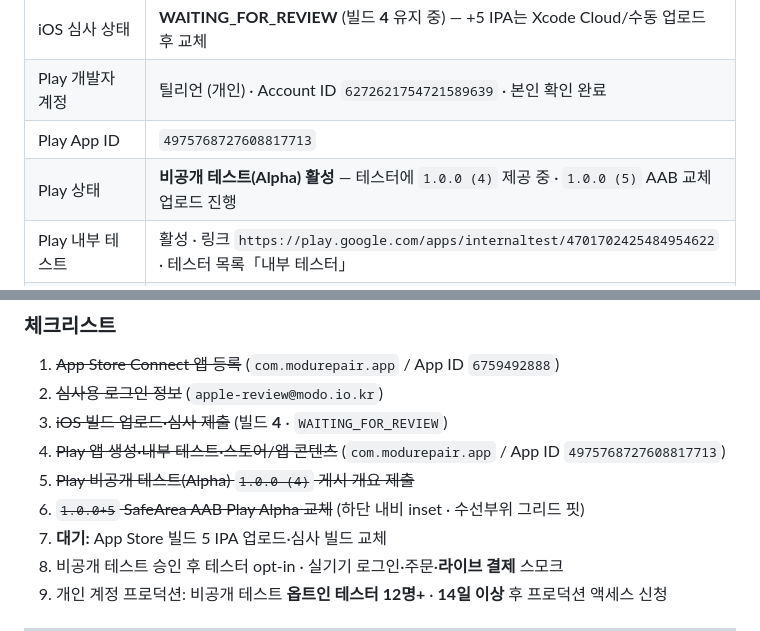
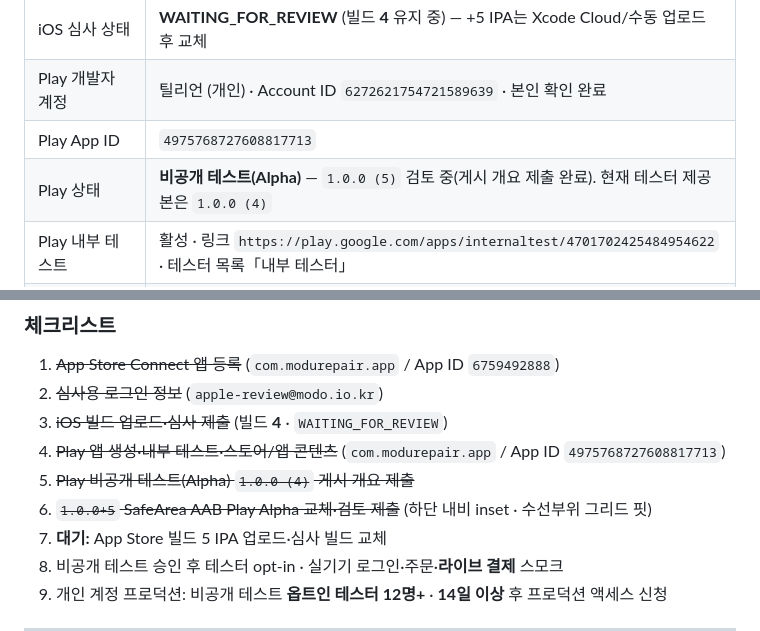
Before and after one commit to sprjihoon/modo, a Markdown page: README.md, 2 parts joined by grey strips. Rendered like a GitHub page.

Commit message:
docs: Play Alpha 1.0.0+5 submitted for review
Co-authored-by: Cursor <cursoragent@cursor.com>

```diff
--- a/README.md
+++ b/README.md
@@ -276,7 +276,7 @@ RPC: `grant_signup_reward` / 마이그레이션: `add_signup_reward.sql`
 | iOS 심사 상태 | **WAITING_FOR_REVIEW** (빌드 **4** 유지 중) — +5 IPA는 Xcode Cloud/수동 업로드 후 교체 |
 | Play 개발자 계정 | 틸리언 (개인) · Account ID `6272621754721589639` · 본인 확인 완료 |
 | Play App ID | `4975768727608817713` |
-| Play 상태 | **비공개 테스트(Alpha) 활성** — 테스터에 `1.0.0 (4)` 제공 중 · `1.0.0 (5)` AAB 교체 업로드 진행 |
+| Play 상태 | **비공개 테스트(Alpha)** — `1.0.0 (5)` 검토 중(게시 개요 제출 완료). 현재 테스터 제공본은 `1.0.0 (4)` |
 | Play 내부 테스트 | 활성 · 링크 `https://play.google.com/apps/internaltest/4701702425484954622` · 테스터 목록「내부 테스터」 |
 | Play 비공개 테스트 | Alpha 트랙 `4700584948698883440` · 국가 ~176 · 동일 테스터 목록 |
 | Android AAB | `apps/mobile/build/app/outputs/bundle/release/app-release.aab` (`1.0.0+5`) · 백업 `Documents/modo-android-signing/app-release-1.0.0+5.aab` |
@@ -333,7 +333,7 @@ flutter build ipa --release --build-name=1.0.0 --build-number=5 \
 3. ~~iOS 빌드 업로드·심사 제출~~ (빌드 **4** · `WAITING_FOR_REVIEW`)
 4. ~~Play 앱 생성·내부 테스트·스토어/앱 콘텐츠~~ (`com.modurepair.app` / App ID `4975768727608817713`)
 5. ~~Play 비공개 테스트(Alpha) `1.0.0 (4)` 게시 개요 제출~~
-6. ~~`1.0.0+5` SafeArea AAB Play Alpha 교체~~ (하단 내비 inset · 수선부위 그리드 핏)
+6. ~~`1.0.0+5` SafeArea AAB Play Alpha 교체·검토 제출~~ (하단 내비 inset · 수선부위 그리드 핏)
 7. **대기:** App Store 빌드 5 IPA 업로드·심사 빌드 교체
 8. 비공개 테스트 승인 후 테스터 opt-in · 실기기 로그인·주문·**라이브 결제** 스모크
 9. 개인 계정 프로덕션: 비공개 테스트 **옵트인 테스터 12명+** · **14일 이상** 후 프로덕션 액세스 신청
```
Also changed, not shown: apps/mobile/README.md (+1 -1 lines).
